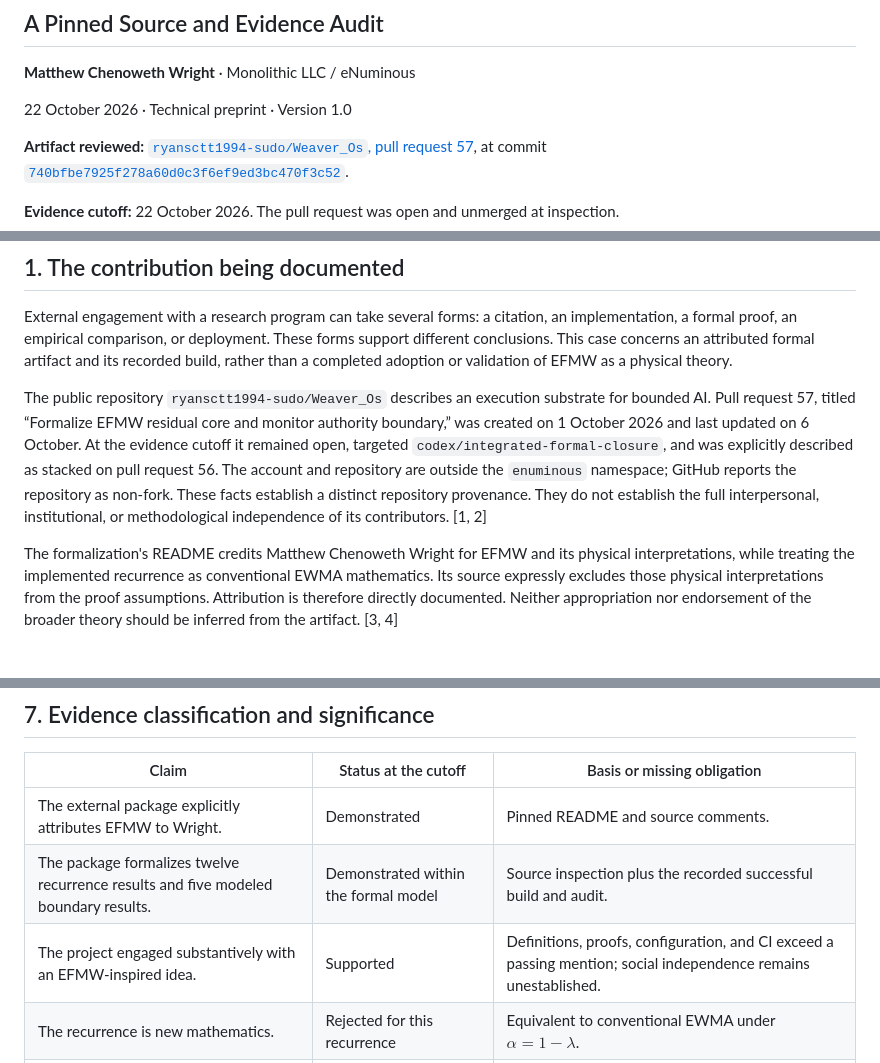
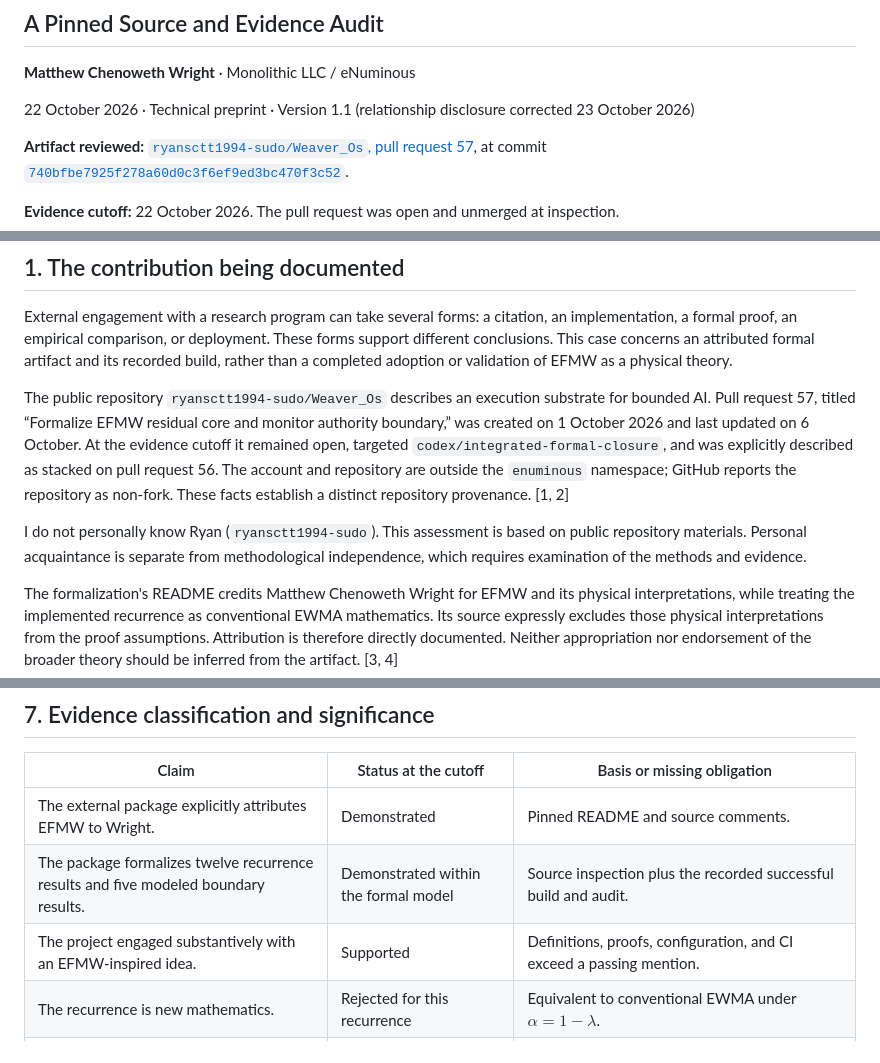
Before and after one commit to enuminous/papers, a Markdown page: Weaver-OS-EFMW-Residual-Core-Formalization.md, 3 parts joined by grey strips. Rendered like a GitHub page; blank space fills up the shorter version.

Commit message:
Correct Weaver OS personal relationship disclosure

```diff
--- a/Weaver-OS-EFMW-Residual-Core-Formalization.md
+++ b/Weaver-OS-EFMW-Residual-Core-Formalization.md
@@ -4,7 +4,7 @@
 
 **Matthew Chenoweth Wright** · Monolithic LLC / eNuminous
 
-22 October 2026 · Technical preprint · Version 1.0
+22 October 2026 · Technical preprint · Version 1.1 (relationship disclosure corrected 23 October 2026)
 
 **Artifact reviewed:** [`ryansctt1994-sudo/Weaver_Os`, pull request 57](https://github.com/ryansctt1994-sudo/Weaver_Os/pull/57), at commit [`740bfbe7925f278a60d0c3f6ef9ed3bc470f3c52`](https://github.com/ryansctt1994-sudo/Weaver_Os/commit/740bfbe7925f278a60d0c3f6ef9ed3bc470f3c52).
 
@@ -20,7 +20,9 @@ An external repository has produced a small, inspectable formalization explicitl
 
 External engagement with a research program can take several forms: a citation, an implementation, a formal proof, an empirical comparison, or deployment. These forms support different conclusions. This case concerns an attributed formal artifact and its recorded build, rather than a completed adoption or validation of EFMW as a physical theory.
 
-The public repository `ryansctt1994-sudo/Weaver_Os` describes an execution substrate for bounded AI. Pull request 57, titled “Formalize EFMW residual core and monitor authority boundary,” was created on 1 October 2026 and last updated on 6 October. At the evidence cutoff it remained open, targeted `codex/integrated-formal-closure`, and was explicitly described as stacked on pull request 56. The account and repository are outside the `enuminous` namespace; GitHub reports the repository as non-fork. These facts establish a distinct repository provenance. They do not establish the full interpersonal, institutional, or methodological independence of its contributors. [1, 2]
+The public repository `ryansctt1994-sudo/Weaver_Os` describes an execution substrate for bounded AI. Pull request 57, titled “Formalize EFMW residual core and monitor authority boundary,” was created on 1 October 2026 and last updated on 6 October. At the evidence cutoff it remained open, targeted `codex/integrated-formal-closure`, and was explicitly described as stacked on pull request 56. The account and repository are outside the `enuminous` namespace; GitHub reports the repository as non-fork. These facts establish a distinct repository provenance. [1, 2]
+
+I do not personally know Ryan (`ryansctt1994-sudo`). This assessment is based on public repository materials. Personal acquaintance is separate from methodological independence, which requires examination of the methods and evidence.
 
 The formalization's README credits Matthew Chenoweth Wright for EFMW and its physical interpretations, while treating the implemented recurrence as conventional EWMA mathematics. Its source expressly excludes those physical interpretations from the proof assumptions. Attribution is therefore directly documented. Neither appropriation nor endorsement of the broader theory should be inferred from the artifact. [3, 4]
 
@@ -196,7 +198,7 @@ The log also records an uploaded evidence archive and its SHA-256 digest, `883b1
 |---|---|---|
 | The external package explicitly attributes EFMW to Wright. | Demonstrated | Pinned README and source comments. |
 | The package formalizes twelve recurrence results and five modeled boundary results. | Demonstrated within the formal model | Source inspection plus the recorded successful build and audit. |
-| The project engaged substantively with an EFMW-inspired idea. | Supported | Definitions, proofs, configuration, and CI exceed a passing mention; social independence remains unestablished. |
+| The project engaged substantively with an EFMW-inspired idea. | Supported | Definitions, proofs, configuration, and CI exceed a passing mention. |
 | The recurrence is new mathematics. | Rejected for this recurrence | Equivalent to conventional EWMA under $\alpha=1-\lambda$. |
 | The PR has been merged or the feature deployed. | Not established | PR remained open and unmerged; no deployment evidence reviewed. |
 | The artifact validates broader EFMW physics or ontology. | Not established | No such premises, predictions, or experimental comparison occur in the package. |
```
